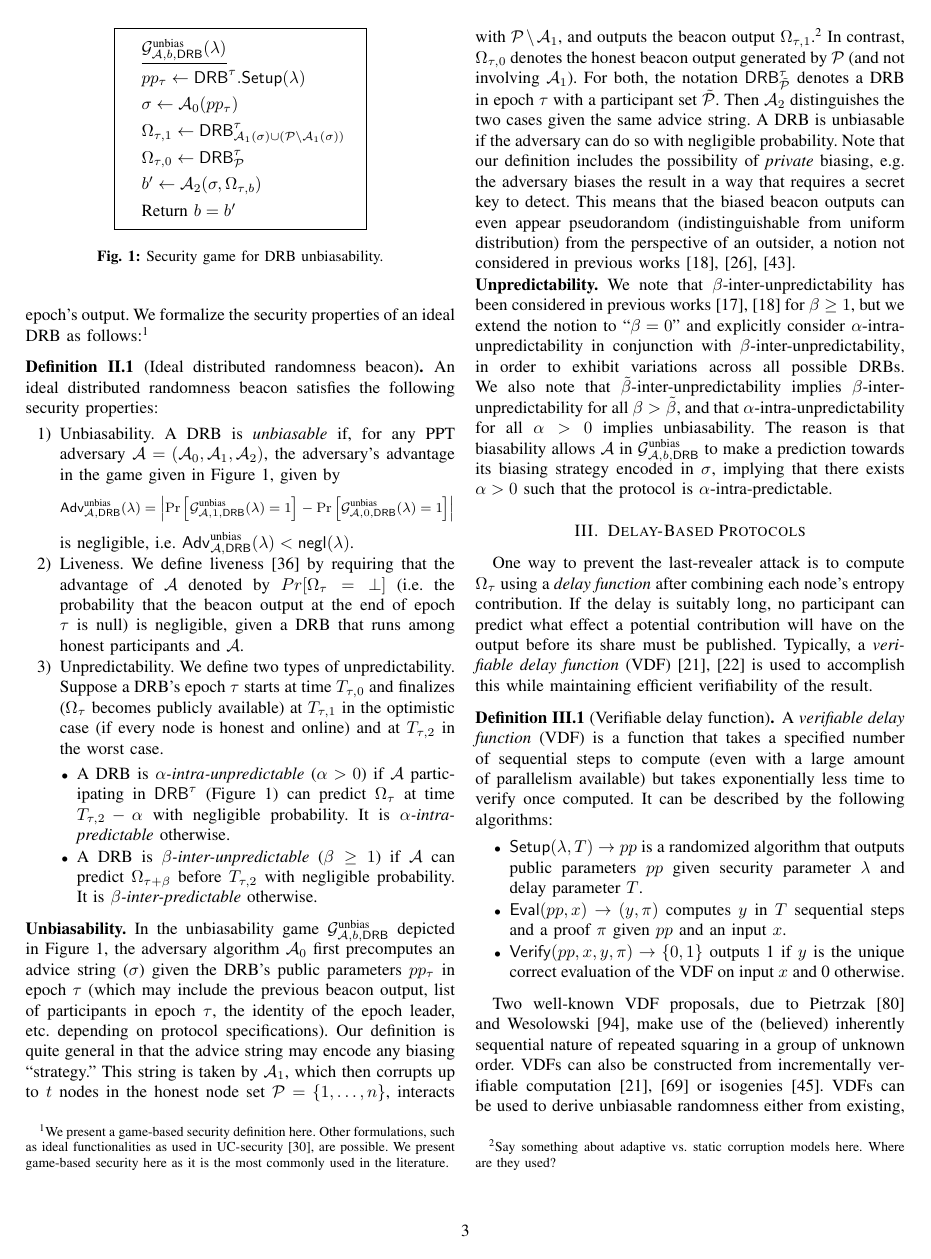
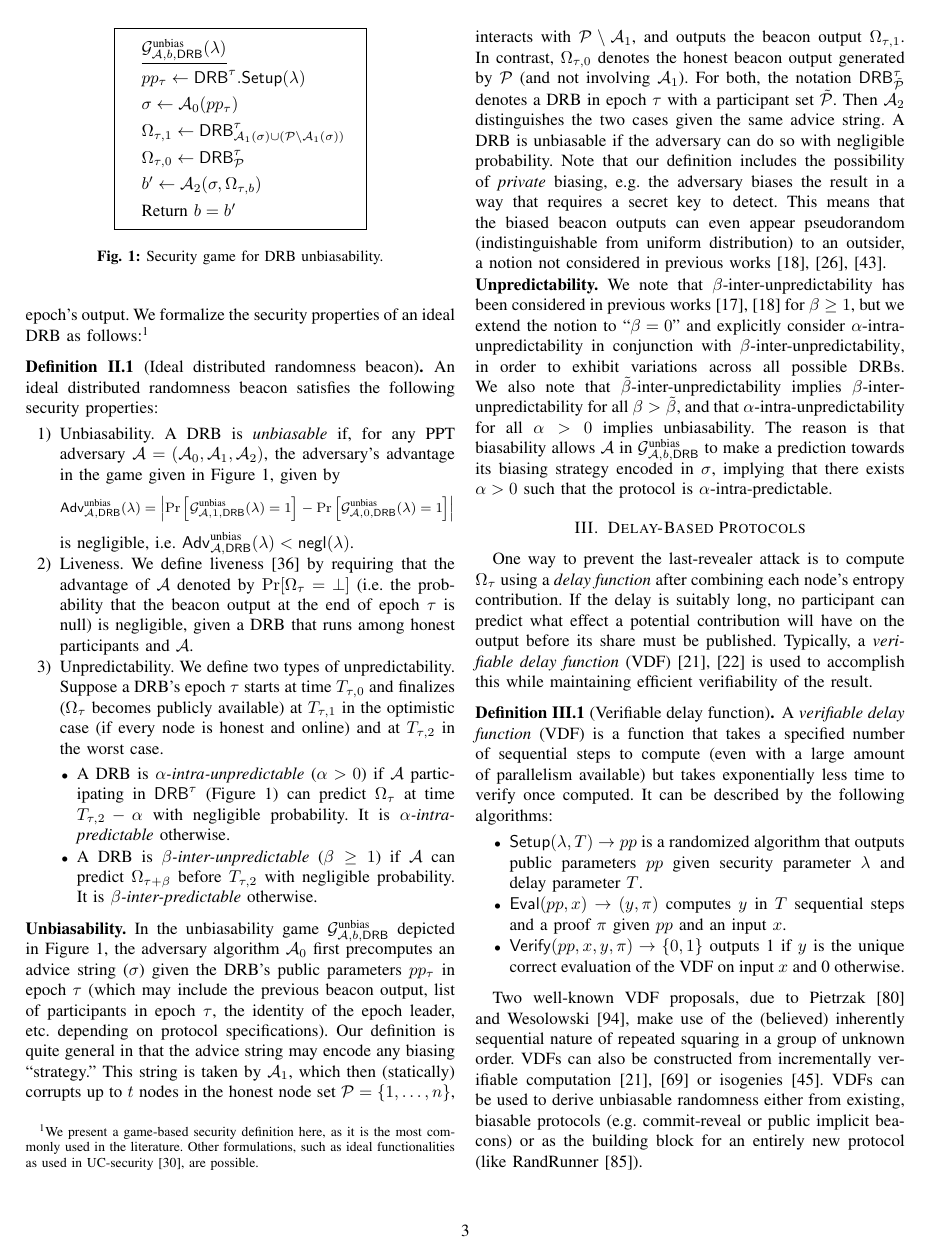
Before and after one commit to kc2853/drb-paper, a LaTeX paper (main.tex, which reads prelims.tex): page 3 of 20. Compiled offline with pdfLaTeX; a missing font is replaced by an installed copy or a similar font; a LaTeX package or settings file that is missing is left out.

Commit message:
prelims edits

```diff
--- a/prelims.tex
+++ b/prelims.tex
@@ -43,7 +43,7 @@ With the additional commit step, it becomes impossible for any participant to ma
 
 \subsection{Ideal Distributed Randomness Beacons}
 Clearly, a DRB should prevent any one participant from tampering with (e.g. predicting, biasing, or aborting) any \epoch's output. %The beacon output should also be verifiable by \todo{remove}any third party.
-We formalize the security properties of an ideal DRB as follows:\footnote{We present a game-based security definition here. Other formulations, such as ideal functionalities as used in UC-security~\cite{canetti2001universally}, are possible. We present game-based security here as it is the most commonly used in the literature.}
+We formalize the security properties of an ideal DRB as follows:\footnote{We present a game-based security definition here, as it is the most commonly used in the literature. Other formulations, such as ideal functionalities as used in UC-security~\cite{canetti2001universally}, are possible.}
 
 \begin{figure}[t!]
 \begin{center}
@@ -77,7 +77,7 @@ A DRB is \textit{unbiasable} if, for any PPT adversary $\adv = (\adv_0, \adv_1,
 is negligible, i.e. $\advdrbsecurity(\lambda) < \negl(\lambda)$.
 
 % \item Unpredictability. Similarly, $\adv$ cannot predict any $c$ bits of $\drboutput_\epochv$ with probability greater than $\frac{1}{2^c} + \negl(\lambda)$. The protocol satisfies \textit{$d$-unpredictability}~\cite{bhat2020randpiper} for $d \in \mathbb{N}$ if this is true for any round greater than or equal to $r + d$ (where $\epochv$ denotes the current round).
-\item Liveness. We define liveness~\cite{cherniaeva2019homomorphic} by requiring that the advantage of $\adv$ denoted by $Pr[\drboutput_\epochv = \text{$\perp$}]$ (i.e. the probability that the beacon output at the end of \epoch $\epochv$ is null) is negligible, given a DRB that runs among honest participants and $\adv$.
+\item Liveness. We define liveness~\cite{cherniaeva2019homomorphic} by requiring that the advantage of $\adv$ denoted by $\Pr[\drboutput_\epochv = \text{$\perp$}]$ (i.e. the probability that the beacon output at the end of \epoch $\epochv$ is null) is negligible, given a DRB that runs among honest participants and $\adv$.
 
 \item Unpredictability.
 We define two types of unpredictability.
@@ -94,13 +94,13 @@ It is \textit{$\beta$-\interpredictable} otherwise.
 
 \noindent\textbf{Unbiasability.}
 In the unbiasability game $\gamedrbsecurity$ depicted in Figure~\ref{figure:unbias}, the adversary algorithm $\adv_0$ first precomputes an advice string ($\sigma$) given the DRB's public parameters $pp_\epochv$ in \epoch $\epochv$ (which may include the previous beacon output, list of participants in \epoch $\epochv$, the identity of the \epoch leader, etc. depending on protocol specifications).
-Our definition is quite general in that the advice string may encode any biasing ``strategy.'' This string is taken by $\adv_1$, which then corrupts up to $t$ nodes in the honest node set $\nodes = \{1, \dots, n\}$, interacts with $\nodes\setminus\adv_1$, and outputs the beacon output $\drboutput_{\epochv, 1}$.\footnote{Say something about adaptive vs. static corruption models here. Where are they used?}
+Our definition is quite general in that the advice string may encode any biasing ``strategy.'' This string is taken by $\adv_1$, which then (statically) corrupts up to $t$ nodes in the honest node set $\nodes = \{1, \dots, n\}$, interacts with $\nodes\setminus\adv_1$, and outputs the beacon output $\drboutput_{\epochv, 1}$.
 In contrast, $\drboutput_{\epochv, 0}$ denotes the honest beacon output generated by $\nodes$ (and not involving $\adv_1$).
 For both, the notation $\drb^\epochv_{\tilde{\nodes}}$ denotes a DRB in \epoch $\epochv$ with a participant set $\tilde{\nodes}$.
 Then $\adv_2$ distinguishes the two cases given the same advice string.
 A DRB is unbiasable if the adversary can do so with negligible probability.
 Note that our definition includes the possibility of \emph{private} biasing, e.g. the adversary biases the result in a way that requires a secret key to detect.
-This means that the biased beacon outputs can even appear pseudorandom (indistinguishable from uniform distribution) from the perspective of an outsider, a notion not considered in previous works~\cite{bonneau2015bitcoin,das2021spurt,bhat2020randpiper}.
+This means that the biased beacon outputs can even appear pseudorandom (indistinguishable from uniform distribution) to an outsider, a notion not considered in previous works~\cite{bonneau2015bitcoin,das2021spurt,bhat2020randpiper}.
 
 \noindent\textbf{Unpredictability.}
 We note that $\beta$-\interunpredictability has been considered in previous works~\cite{bhat2020randpiper,bhat2022optrand} for $\beta \geq 1$, but we extend the notion to ``$\beta = 0$'' and explicitly consider $\alpha$-\intraunpredictability in conjunction with $\beta$-\interunpredictability, in order to exhibit variations across all possible DRBs.
```
